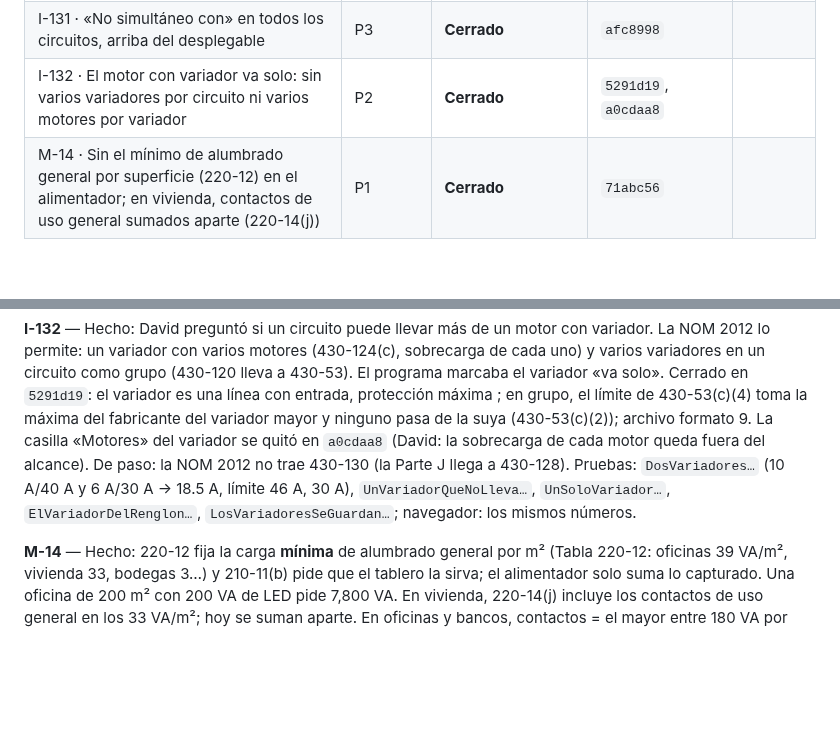
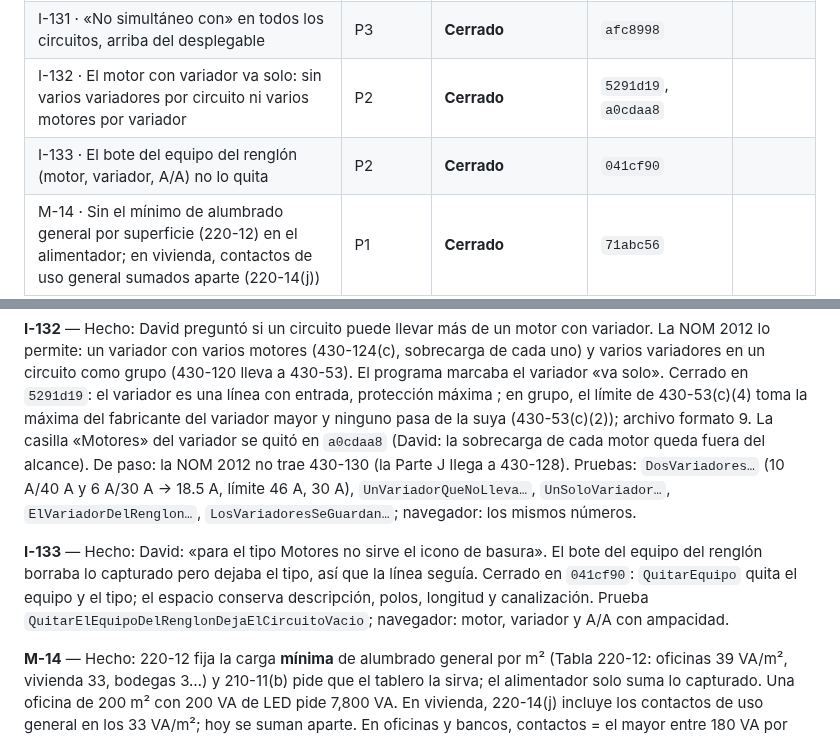
Before and after one commit to dflores296/Power-Node-Web, a Markdown page: docs/estado/HALLAZGOS.md, 2 parts joined by grey strips. Rendered like a GitHub page; blank space fills up the shorter version.

Commit message:
Docs: I-133 cerrado con su commit
Co-Authored-By: Claude Opus 5.5 <noreply@anthropic.com>
Claude-Session: https://claude.ai/code/session_01AzkHPRvY5MPih1fnGyEooa

```diff
--- a/docs/estado/HALLAZGOS.md
+++ b/docs/estado/HALLAZGOS.md
@@ -158,6 +158,7 @@ ID: `<letra>-<número>` — `E` estructura, `P` publicación, `M` motor, `I` int
 | I-130 · Un alimentador admite un solo tablero | P2 | **Cerrado** | `34e6b74` |
 | I-131 · «No simultáneo con» en todos los circuitos, arriba del desplegable | P3 | **Cerrado** | `afc8998` |
 | I-132 · El motor con variador va solo: sin varios variadores por circuito ni varios motores por variador | P2 | **Cerrado** | `5291d19`, `a0cdaa8` |
+| I-133 · El bote del equipo del renglón (motor, variador, A/A) no lo quita | P2 | **Cerrado** | `041cf90` |
 | M-14 · Sin el mínimo de alumbrado general por superficie (220-12) en el alimentador; en vivienda, contactos de uso general sumados aparte (220-14(j)) | P1 | **Cerrado** | `71abc56` |
 | R-01 · Caída del alimentador fija en 5 %, sin verificar la combinada — 215-2(a)(4) NOTA 2 | P1 | **Cerrado** | `2a973ea` |
 | R-02 · Caída del alimentador sin la caída del neutro | P2 | **Cerrado** | `d6cd1c6` |
@@ -495,6 +496,8 @@ Propuesta: [`../decisiones/cargas-y-clases-de-circuito.md`](../decisiones/cargas
 
 **I-132** — Hecho: David preguntó si un circuito puede llevar más de un motor con variador. La NOM 2012 lo permite: un variador con varios motores (430-124(c), sobrecarga de cada uno) y varios variadores en un circuito como grupo (430-120 lleva a 430-53). El programa marcaba el variador «va solo». Cerrado en `5291d19`: el variador es una línea con entrada, protección máxima ; en grupo, el límite de 430-53(c)(4) toma la máxima del fabricante del variador mayor y ninguno pasa de la suya (430-53(c)(2)); archivo formato 9. La casilla «Motores» del variador se quitó en `a0cdaa8` (David: la sobrecarga de cada motor queda fuera del alcance). De paso: la NOM 2012 no trae 430-130 (la Parte J llega a 430-128). Pruebas: `DosVariadores…` (10 A/40 A y 6 A/30 A → 18.5 A, límite 46 A, 30 A), `UnVariadorQueNoLleva…`, `UnSoloVariador…`, `ElVariadorDelRenglon…`, `LosVariadoresSeGuardan…`; navegador: los mismos números.
 
+**I-133** — Hecho: David: «para el tipo Motores no sirve el icono de basura». El bote del equipo del renglón borraba lo capturado pero dejaba el tipo, así que la línea seguía. Cerrado en `041cf90`: `QuitarEquipo` quita el equipo y el tipo; el espacio conserva descripción, polos, longitud y canalización. Prueba `QuitarElEquipoDelRenglonDejaElCircuitoVacio`; navegador: motor, variador y A/A con ampacidad.
+
 **M-14** — Hecho: 220-12 fija la carga **mínima** de alumbrado general por m² (Tabla 220-12: oficinas 39 VA/m², vivienda 33, bodegas 3…) y 210-11(b) pide que el tablero la sirva; el alimentador solo suma lo capturado. Una oficina de 200 m² con 200 VA de LED pide 7,800 VA. En vivienda, 220-14(j) incluye los contactos de uso general en los 33 VA/m²; hoy se suman aparte. En oficinas y bancos, contactos = el mayor entre 180 VA por contacto y 11 VA/m² (220-14(k)). Cerrado en `71abc56`: Tabla 220-12 extraída del repo de la norma; área servida y uso del local en los datos; el alimentador no baja de área × VA/m² (continuo fuera de vivienda); en vivienda, los contactos de uso general van dentro (220-14(j)); en bancos y oficinas, 11 VA/m² de contactos (220-14(k)). Pruebas: `M14_…` (4), `Tabla220_12_…`; en el navegador, 200 m² de oficinas: 7.6 + 2.2 kVA.
 
 ### Revisión del 2026-09-23
```
Also changed, not shown: docs/estado/BITACORA.md (+2 -1 lines), docs/estado/TABLERO.md (+1 -1 lines).
